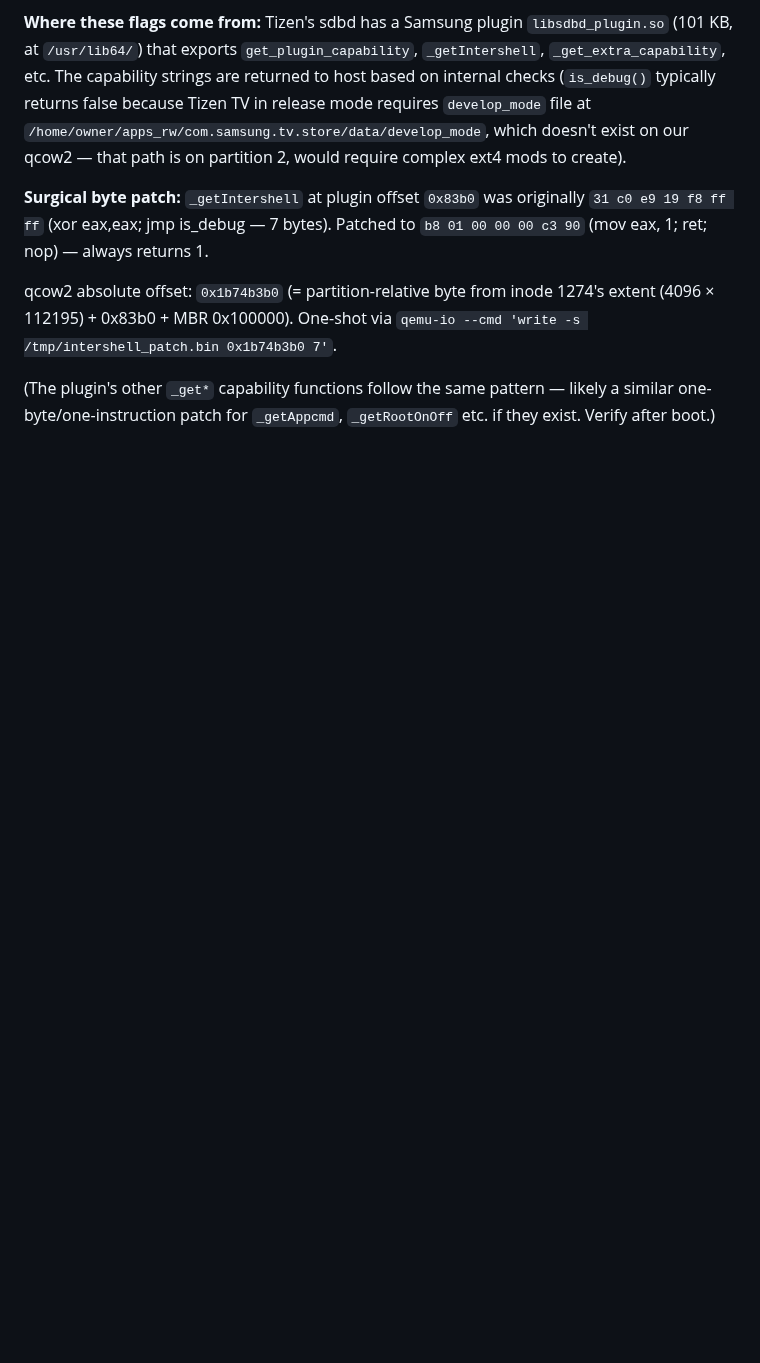
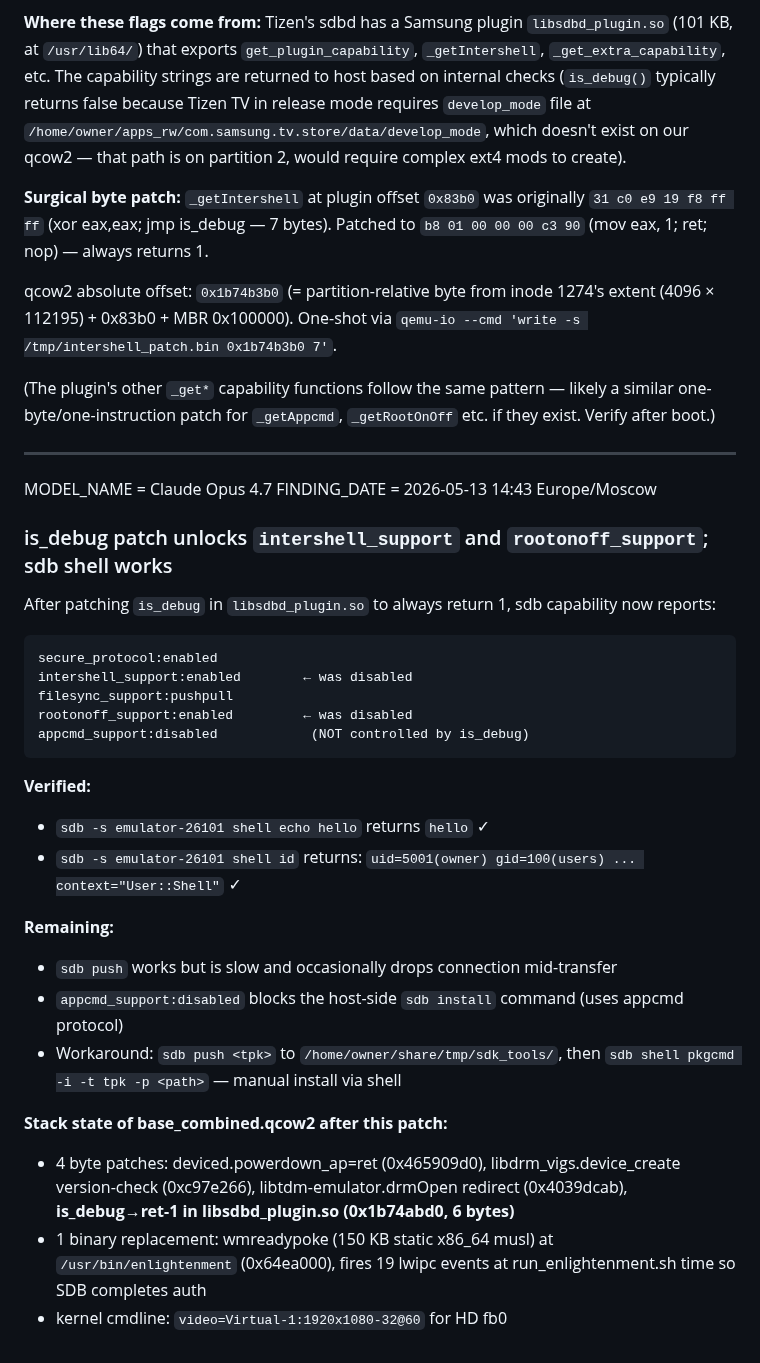
Before and after one commit to ChabanovX/tizen-tv-flutter-dev, a Markdown page: docs/FINDINGS.md, the part around the change. GitHub-like rendering; blank space fills up the shorter version.

Commit message:
docs(emulator): is_debug patch confirmed — sdb shell + intershell + rootonoff unlocked
sdb shell echo hello returns "hello"; uid=5001(owner) context="User::Shell".
Three release-mode capabilities flipped to enabled: intershell, rootonoff,
filesync (which was already pushpull). appcmd_support remains disabled —
controlled by a different mechanism than is_debug, so sdb install host-side
command still won't work. Workaround: sdb push + sdb shell pkgcmd manual.

Co-Authored-By: Claude Opus 4.7 (1M context) <noreply@anthropic.com>

````diff
--- a/docs/FINDINGS.md
+++ b/docs/FINDINGS.md
@@ -1204,3 +1204,34 @@ So:
 qcow2 absolute offset: `0x1b74b3b0` (= partition-relative byte from inode 1274's extent (4096 × 112195) + 0x83b0 + MBR 0x100000). One-shot via `qemu-io --cmd 'write -s /tmp/intershell_patch.bin 0x1b74b3b0 7'`.
 
 (The plugin's other `_get*` capability functions follow the same pattern — likely a similar one-byte/one-instruction patch for `_getAppcmd`, `_getRootOnOff` etc. if they exist. Verify after boot.)
+
+
+---
+
+MODEL_NAME = Claude Opus 4.7
+FINDING_DATE = 2026-05-13 14:43 Europe/Moscow
+
+### is_debug patch unlocks `intershell_support` and `rootonoff_support`; sdb shell works
+
+After patching `is_debug` in `libsdbd_plugin.so` to always return 1, sdb capability now reports:
+```
+secure_protocol:enabled
+intershell_support:enabled        ← was disabled
+filesync_support:pushpull
+rootonoff_support:enabled         ← was disabled
+appcmd_support:disabled            (NOT controlled by is_debug)
+```
+
+**Verified:**
+- `sdb -s emulator-26101 shell echo hello` returns `hello` ✓
+- `sdb -s emulator-26101 shell id` returns: `uid=5001(owner) gid=100(users) ... context="User::Shell"` ✓
+
+**Remaining:**
+- `sdb push` works but is slow and occasionally drops connection mid-transfer
+- `appcmd_support:disabled` blocks the host-side `sdb install` command (uses appcmd protocol)
+- Workaround: `sdb push <tpk>` to `/home/owner/share/tmp/sdk_tools/`, then `sdb shell pkgcmd -i -t tpk -p <path>` — manual install via shell
+
+**Stack state of base_combined.qcow2 after this patch:**
+- 4 byte patches: deviced.powerdown_ap=ret (0x465909d0), libdrm_vigs.device_create version-check (0xc97e266), libtdm-emulator.drmOpen redirect (0x4039dcab), **is_debug→ret-1 in libsdbd_plugin.so (0x1b74abd0, 6 bytes)**
+- 1 binary replacement: wmreadypoke (150 KB static x86_64 musl) at `/usr/bin/enlightenment` (0x64ea000), fires 19 lwipc events at run_enlightenment.sh time so SDB completes auth
+- kernel cmdline: `video=Virtual-1:1920x1080-32@60` for HD fb0
````
